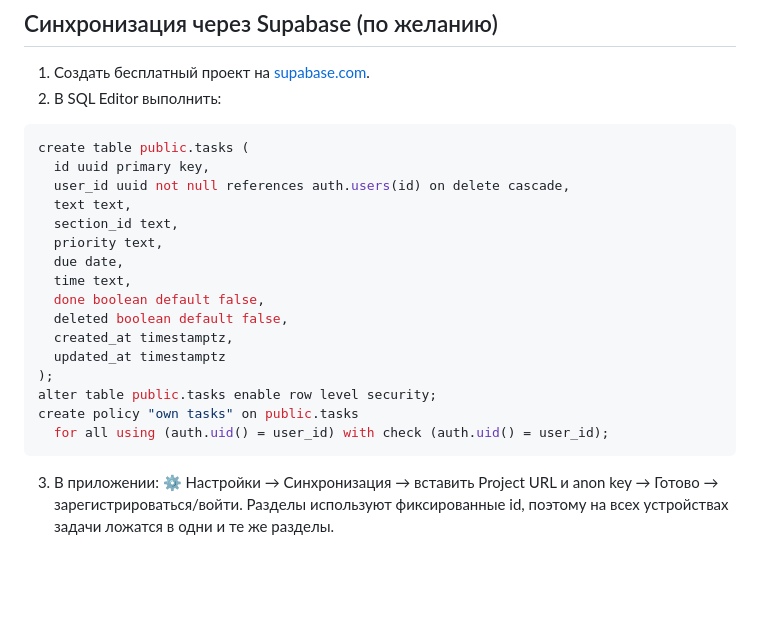
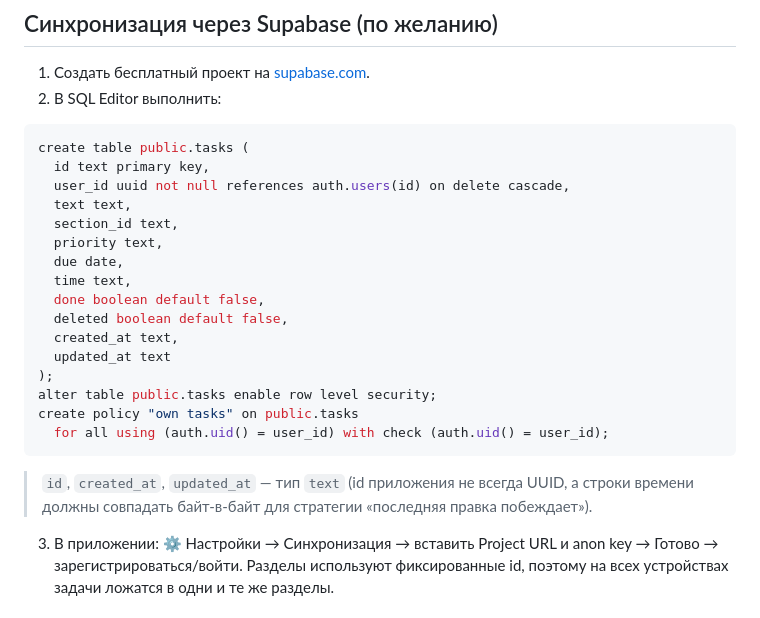
Before and after one commit to korovaichikovmark228-a11y/TaskManager, a Markdown page: README.md, the part around the change. Drawn GitHub-style; blank space fills up the shorter version.

Commit message:
Fix Supabase SQL в README: id/created_at/updated_at → text
id приложения не всегда UUID; строки времени должны совпадать байт-в-байт
с локальными (иначе ломается сравнение «последняя правка побеждает»).

Co-Authored-By: Claude Opus 4.8 <noreply@anthropic.com>
Claude-Session: https://claude.ai/code/session_017kTC2SzurR3JWZ9Edy25fC

````diff
--- a/README.md
+++ b/README.md
@@ -68,7 +68,7 @@ python -m http.server 8080
 
 ```sql
 create table public.tasks (
-  id uuid primary key,
+  id text primary key,
   user_id uuid not null references auth.users(id) on delete cascade,
   text text,
   section_id text,
@@ -77,13 +77,17 @@ create table public.tasks (
   time text,
   done boolean default false,
   deleted boolean default false,
-  created_at timestamptz,
-  updated_at timestamptz
+  created_at text,
+  updated_at text
 );
 alter table public.tasks enable row level security;
 create policy "own tasks" on public.tasks
   for all using (auth.uid() = user_id) with check (auth.uid() = user_id);
 ```
+
+> `id`, `created_at`, `updated_at` — тип `text` (id приложения не всегда UUID,
+> а строки времени должны совпадать байт-в-байт для стратегии «последняя
+> правка побеждает»).
 
 3. В приложении: ⚙ Настройки → Синхронизация → вставить Project URL и anon key →
    Готово → зарегистрироваться/войти. Разделы используют фиксированные id, поэтому
````
